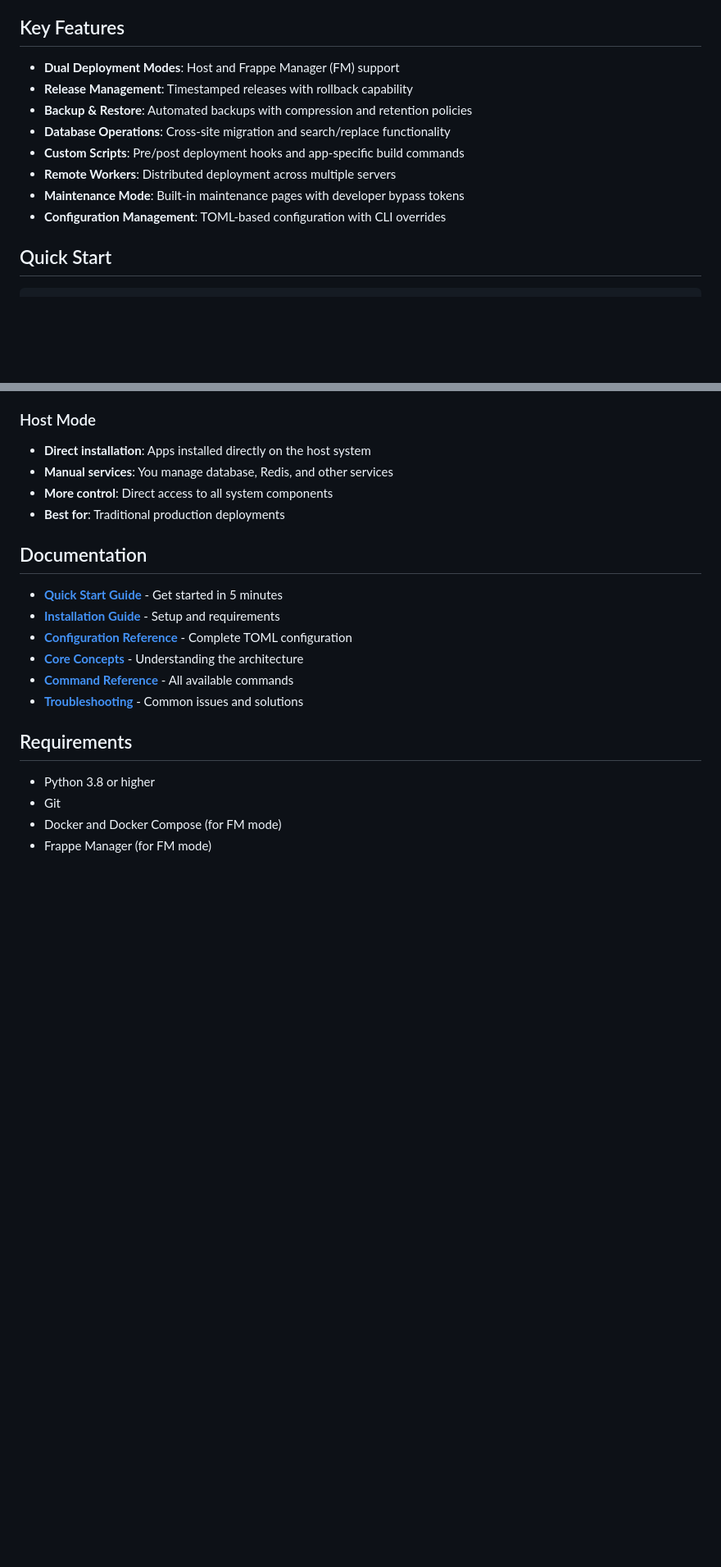
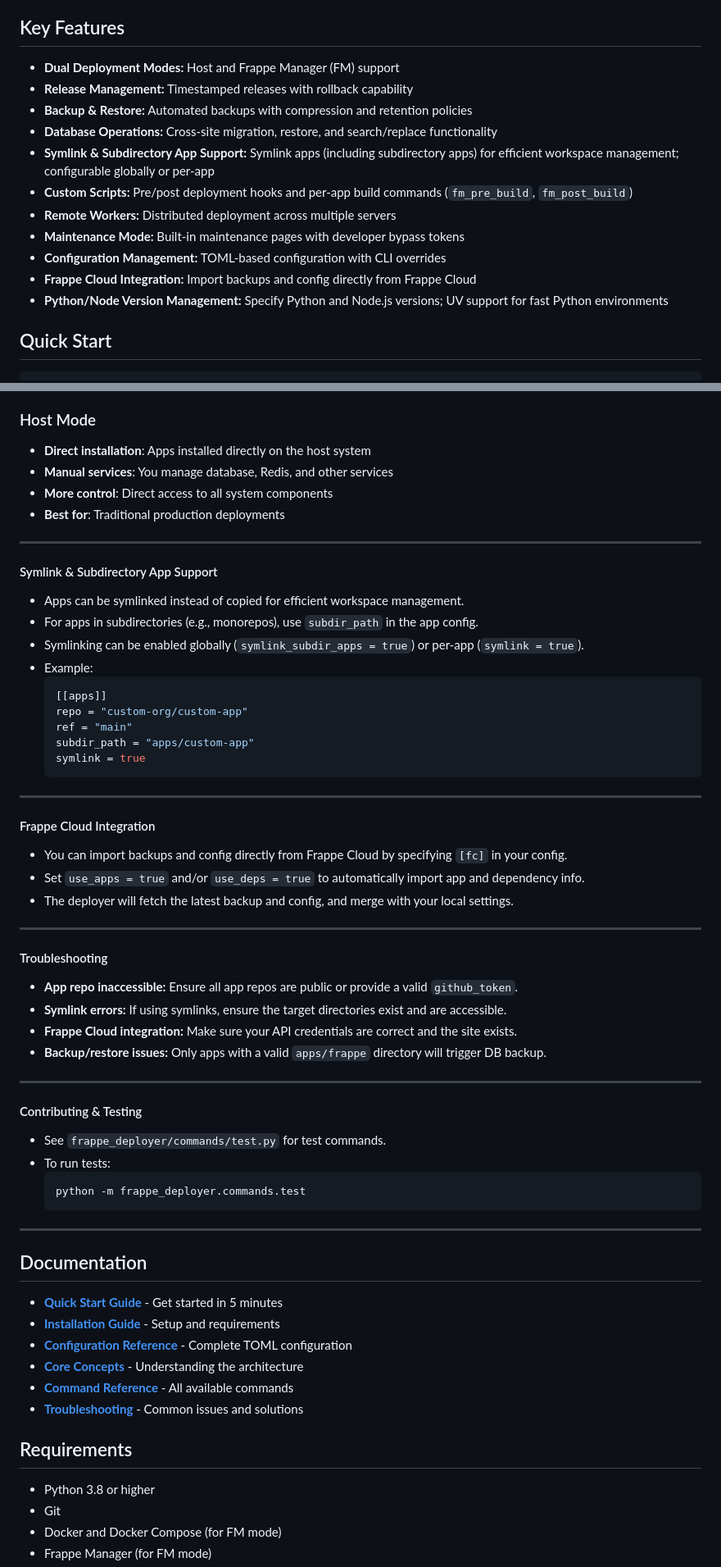
Before and after one commit to rtCamp/frappe-deployer, a Markdown page: README.md, 2 parts joined by grey strips. Shown: that part at 82% size. Drawn GitHub-style; blank space fills up the shorter version.

````diff
--- a/README.md
+++ b/README.md
@@ -4,14 +4,17 @@ A powerful CLI tool for managing and deploying Frappe applications with support
 
 ## Key Features
 
-- **Dual Deployment Modes**: Host and Frappe Manager (FM) support
-- **Release Management**: Timestamped releases with rollback capability
-- **Backup & Restore**: Automated backups with compression and retention policies
-- **Database Operations**: Cross-site migration and search/replace functionality
-- **Custom Scripts**: Pre/post deployment hooks and app-specific build commands
-- **Remote Workers**: Distributed deployment across multiple servers
-- **Maintenance Mode**: Built-in maintenance pages with developer bypass tokens
-- **Configuration Management**: TOML-based configuration with CLI overrides
+- **Dual Deployment Modes:** Host and Frappe Manager (FM) support
+- **Release Management:** Timestamped releases with rollback capability
+- **Backup & Restore:** Automated backups with compression and retention policies
+- **Database Operations:** Cross-site migration, restore, and search/replace functionality
+- **Symlink & Subdirectory App Support:** Symlink apps (including subdirectory apps) for efficient workspace management; configurable globally or per-app
+- **Custom Scripts:** Pre/post deployment hooks and per-app build commands (`fm_pre_build`, `fm_post_build`)
+- **Remote Workers:** Distributed deployment across multiple servers
+- **Maintenance Mode:** Built-in maintenance pages with developer bypass tokens
+- **Configuration Management:** TOML-based configuration with CLI overrides
+- **Frappe Cloud Integration:** Import backups and config directly from Frappe Cloud
+- **Python/Node Version Management:** Specify Python and Node.js versions; UV support for fast Python environments
 
 ## Quick Start
 
@@ -186,6 +203,51 @@ frappe-deployer organizes deployments with this structure:
 - **Manual services**: You manage database, Redis, and other services
 - **More control**: Direct access to all system components
 - **Best for**: Traditional production deployments
+
+---
+
+#### Symlink & Subdirectory App Support
+
+- Apps can be symlinked instead of copied for efficient workspace management.
+- For apps in subdirectories (e.g., monorepos), use `subdir_path` in the app config.
+- Symlinking can be enabled globally (`symlink_subdir_apps = true`) or per-app (`symlink = true`).
+- Example:
+  ```toml
+  [[apps]]
+  repo = "custom-org/custom-app"
+  ref = "main"
+  subdir_path = "apps/custom-app"
+  symlink = true
+  ```
+
+---
+
+#### Frappe Cloud Integration
+
+- You can import backups and config directly from Frappe Cloud by specifying `[fc]` in your config.
+- Set `use_apps = true` and/or `use_deps = true` to automatically import app and dependency info.
+- The deployer will fetch the latest backup and config, and merge with your local settings.
+
+---
+
+#### Troubleshooting
+
+- **App repo inaccessible:** Ensure all app repos are public or provide a valid `github_token`.
+- **Symlink errors:** If using symlinks, ensure the target directories exist and are accessible.
+- **Frappe Cloud integration:** Make sure your API credentials are correct and the site exists.
+- **Backup/restore issues:** Only apps with a valid `apps/frappe` directory will trigger DB backup.
+
+---
+
+#### Contributing & Testing
+
+- See `frappe_deployer/commands/test.py` for test commands.
+- To run tests:
+  ```bash
+  python -m frappe_deployer.commands.test
+  ```
+
+---
 
 ## Documentation
 
````
Also changed, not shown: other parts of README.md (+50 -36 lines).
